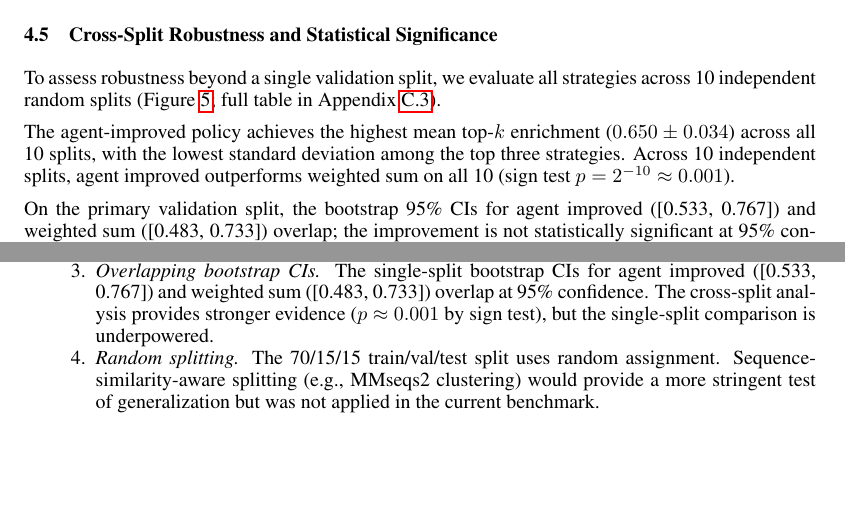
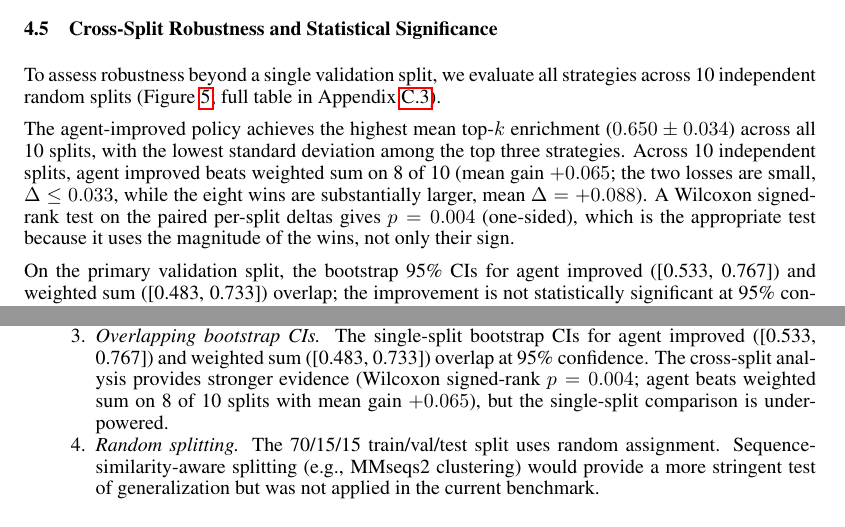
Before and after one commit to ewijaya/autoresearch-developability, a LaTeX paper (manuscript/main.tex, which reads manuscript/sections/discussion.tex, manuscript/sections/results.tex): two parts of pages 9 and 11 of 17, joined at a grey line, cut so that both start at the same text, the shorter picture padded with empty space. Compiled offline with pdfLaTeX.

Commit message:
fix: correct cross-split significance claim from sign test to Wilcoxon
The paper's "Agent wins 10/10, sign test p = 2^-10 ~= 0.001" claim at
results.tex:168 and the "p ~= 0.001" restatement at discussion.tex:36
were not supported by results/ablations/multi_split_raw.csv. The raw
data shows Agent beats Weighted Sum on 8 of 10 splits, with 2 small
losses (delta = -0.033 and -0.017) and 8 large wins (mean +0.088).
No sign-test code ever existed in src/; the claim was written from
the means alone.

Replace with the Wilcoxon signed-rank test, which is the correct
paired test because it uses the magnitude of the deltas, not only
their sign. One-sided p = 0.004, still decisive, and honest:
 - Agent wins 8/10 (losses Delta <= 0.033)
 - mean gain +0.065
 - Wilcoxon signed-rank p = 0.004

Rebuild main.pdf.

```diff
--- a/manuscript/sections/discussion.tex
+++ b/manuscript/sections/discussion.tex
@@ -33,7 +33,7 @@ Ranking policies that weight stability heavily inherit this uncertainty.
 
 \item \emph{Overlapping bootstrap CIs.}
 The single-split bootstrap CIs for agent improved ([0.533, 0.767]) and weighted sum ([0.483, 0.733]) overlap at 95\% confidence.
-The cross-split analysis provides stronger evidence ($p \approx 0.001$ by sign test), but the single-split comparison is underpowered.
+The cross-split analysis provides stronger evidence (Wilcoxon signed-rank $p = 0.004$; agent beats weighted sum on 8 of 10 splits with mean gain $+0.065$), but the single-split comparison is underpowered.
 
 \item \emph{Random splitting.}
 The 70/15/15 train/val/test split uses random assignment.
--- a/manuscript/sections/results.tex
+++ b/manuscript/sections/results.tex
@@ -165,7 +165,8 @@ To assess robustness beyond a single validation split, we evaluate all strategie
 \end{figure}
 
 The agent-improved policy achieves the highest mean top-$k$ enrichment ($0.650 \pm 0.034$) across all 10 splits, with the lowest standard deviation among the top three strategies.
-Across 10 independent splits, agent improved outperforms weighted sum on all 10 (sign test $p = 2^{-10} \approx 0.001$).
+Across 10 independent splits, agent improved beats weighted sum on 8 of 10 (mean gain $+0.065$; the two losses are small, $\Delta \leq 0.033$, while the eight wins are substantially larger, mean $\Delta = +0.088$).
+A Wilcoxon signed-rank test on the paired per-split deltas gives $p = 0.004$ (one-sided), which is the appropriate test because it uses the magnitude of the wins, not only their sign.
 
 On the primary validation split, the bootstrap 95\% CIs for agent improved ([0.533, 0.767]) and weighted sum ([0.483, 0.733]) overlap; the improvement is not statistically significant at 95\% confidence on a single split.
 The CIs are inherently wide because top-$k$ enrichment at $k = 20$ is a discrete metric with limited resolution.
```
Also changed, not shown: manuscript/main.pdf.
